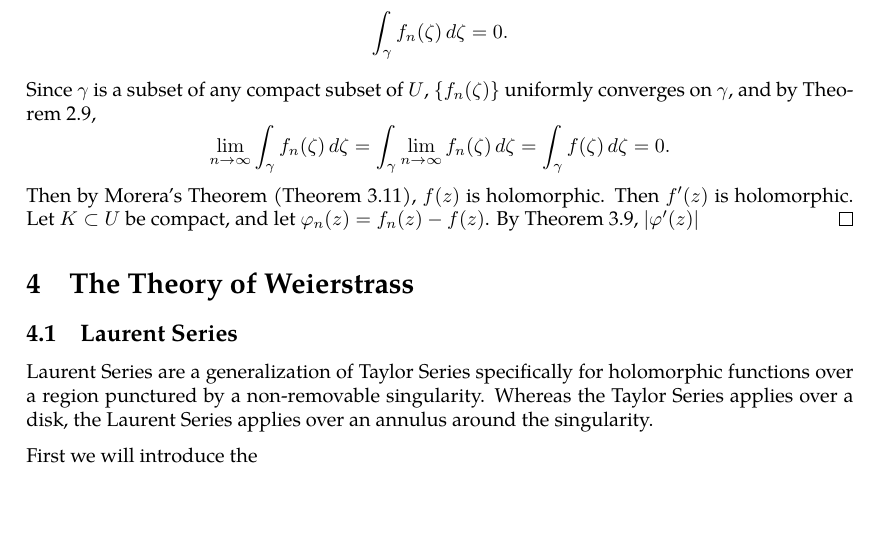
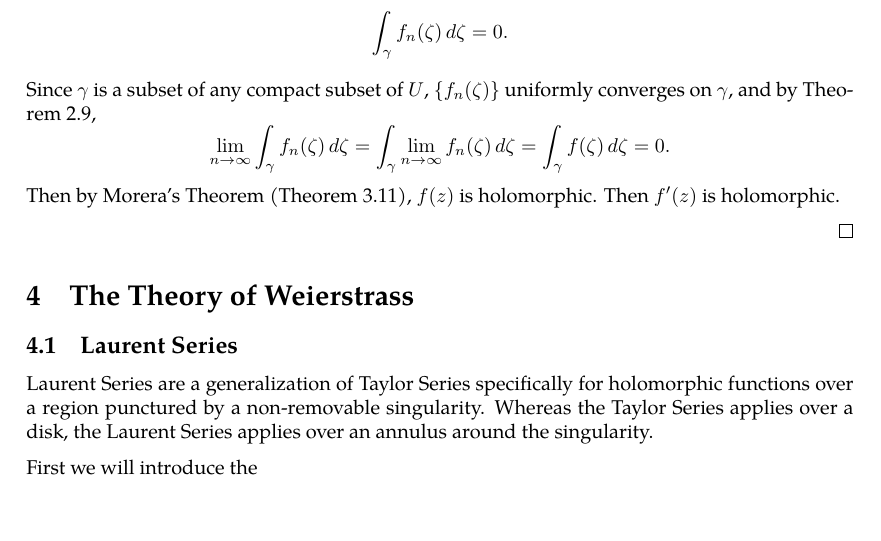
Before and after one commit to slipperking/complex-analysis-latex, a LaTeX document (main.tex): part of page 43 of 44, cut so that both start at the same text. Compiled offline with pdfLaTeX.

Commit message:
overleaf_to_git (Fri Jun  6 11:34:39 2025 -0700): update main.tex from r7887 to r7898

```diff
--- a/main.tex
+++ b/main.tex
@@ -1105,7 +1105,8 @@ This profound result proves that the number of zeros of a holomorphic function e
 \end{theorem}
 \begin{proof}
     By the holomorphy of \(f_n(z)\), for any simple closed rectifiable curve \(\gamma\subset U\), by the Cauchy--Goursat Integral Theorem (\autoref{thm:cauchygoursattheorem}), \[\int_{\gamma}f_n(\zeta)\ddzeta=0.\] Since \(\gamma\) is a subset of any compact subset of \(U\), \(\cbraces{f_n(\zeta)}\) uniformly converges on \(\gamma\), and by \autoref{thm:limitintegralswitch}, \[\lim_{n\to\infty}\int_{\gamma}f_n(\zeta)\ddzeta=\int_{\gamma}\lim_{n\to\infty}f_n(\zeta)\ddzeta=\int_{\gamma}f(\zeta)\ddzeta=0.\]
-    Then by Morera's Theorem (\autoref{thm:morera}), \(f(z)\) is holomorphic. Then \(f'(z)\) is holomorphic. Let \(K\subset U\) be compact, and let \(\varphi_n(z)=f_n(z)-f(z)\). By \autoref{thm:cauchysestimate}, \(\abs{\varphi'(z)}\)
+    Then by Morera's Theorem (\autoref{thm:morera}), \(f(z)\) is holomorphic. Then \(f'(z)\) is holomorphic.
+
 \end{proof}
 \section{The Theory of Weierstrass}
 \subsection{Laurent Series}
```
